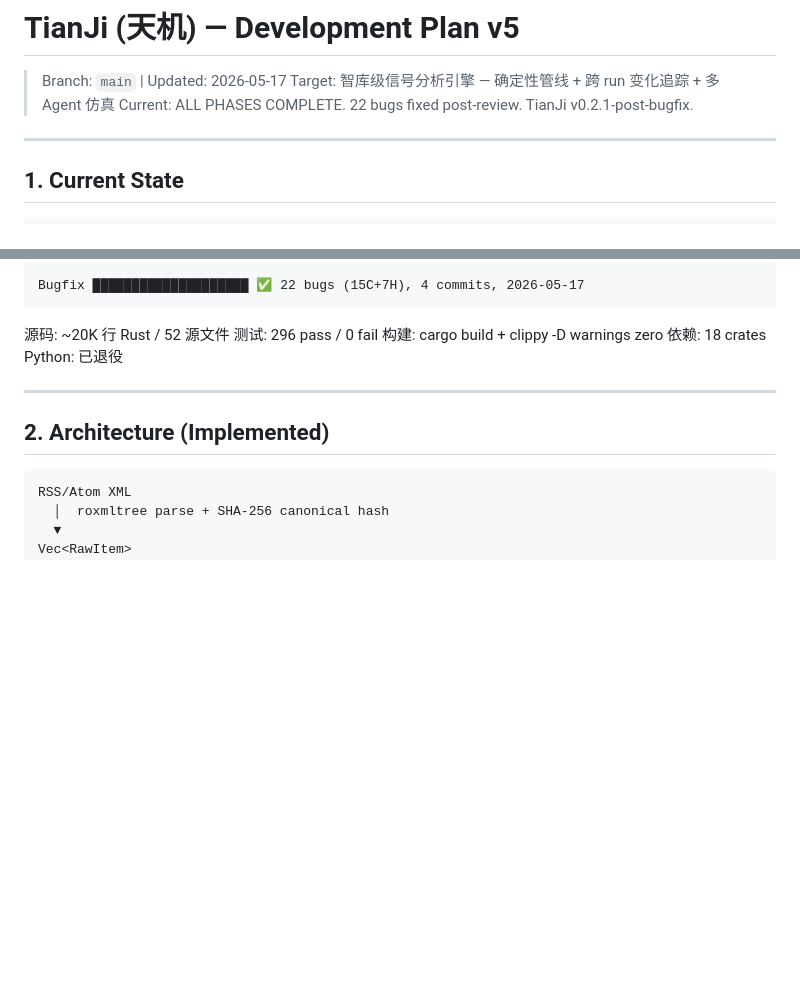
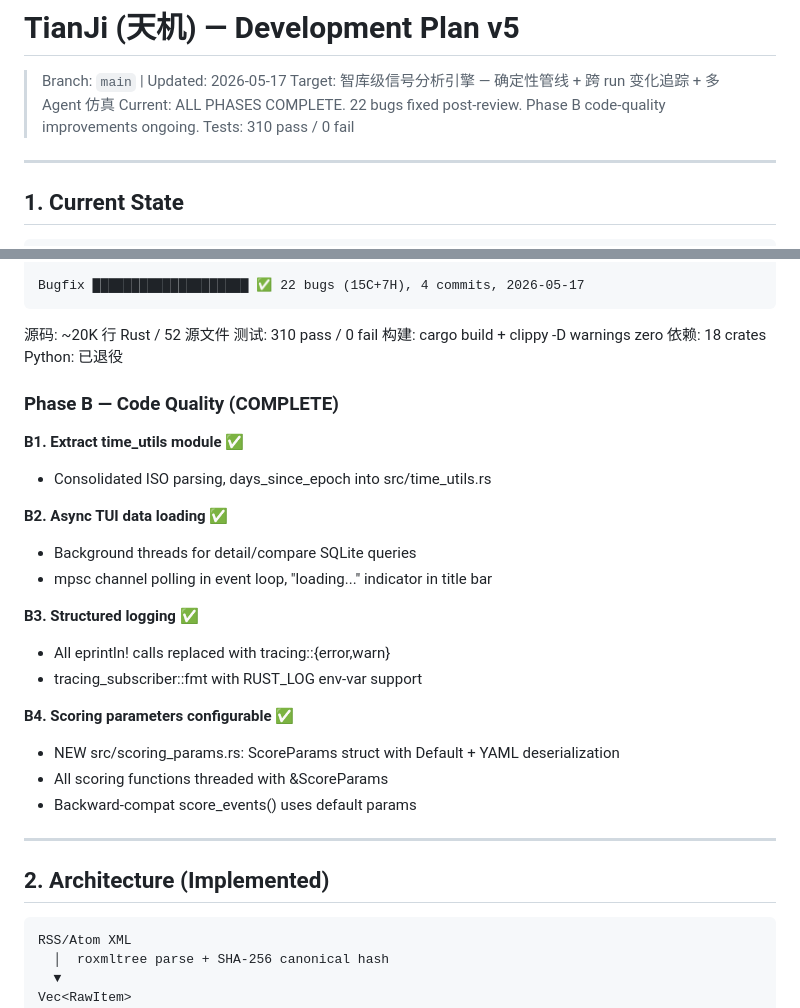
Before and after one commit to VKKKV/tianji, a Markdown page: plan.md, 2 parts joined by grey strips. Drawn GitHub-style; blank space fills up the shorter version.

Commit message:
docs: update plan.md — Phase B complete, 310 tests

````diff
--- a/plan.md
+++ b/plan.md
@@ -2,7 +2,8 @@
 
 > Branch: `main` | Updated: 2026-05-17
 > Target: 智库级信号分析引擎 — 确定性管线 + 跨 run 变化追踪 + 多 Agent 仿真
-> Current: ALL PHASES COMPLETE. 22 bugs fixed post-review. TianJi v0.2.1-post-bugfix.
+> Current: ALL PHASES COMPLETE. 22 bugs fixed post-review. Phase B code-quality improvements ongoing.
+> Tests: 310 pass / 0 fail
 
 ---
 
@@ -39,10 +40,28 @@ Bugfix ████████████████████ ✅ 22 bugs
 ```
 
   源码: ~20K 行 Rust / 52 源文件
-  测试: 296 pass / 0 fail
+  测试: 310 pass / 0 fail
   构建: cargo build + clippy -D warnings zero
   依赖: 18 crates
   Python: 已退役
+
+### Phase B — Code Quality (COMPLETE)
+
+**B1. Extract time_utils module** ✅
+- Consolidated ISO parsing, days_since_epoch into src/time_utils.rs
+
+**B2. Async TUI data loading** ✅
+- Background threads for detail/compare SQLite queries
+- mpsc channel polling in event loop, "loading..." indicator in title bar
+
+**B3. Structured logging** ✅
+- All eprintln! calls replaced with tracing::{error,warn}
+- tracing_subscriber::fmt with RUST_LOG env-var support
+
+**B4. Scoring parameters configurable** ✅
+- NEW src/scoring_params.rs: ScoreParams struct with Default + YAML deserialization
+- All scoring functions threaded with &ScoreParams
+- Backward-compat score_events() uses default params
 
 ---
 
````
